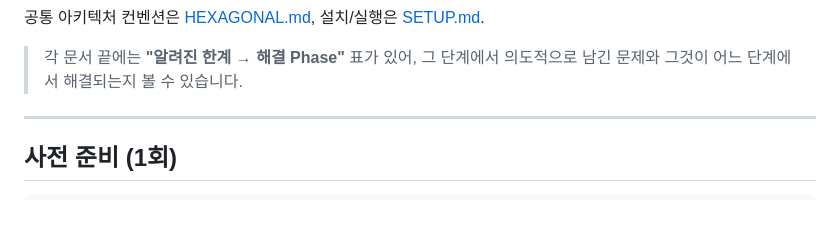
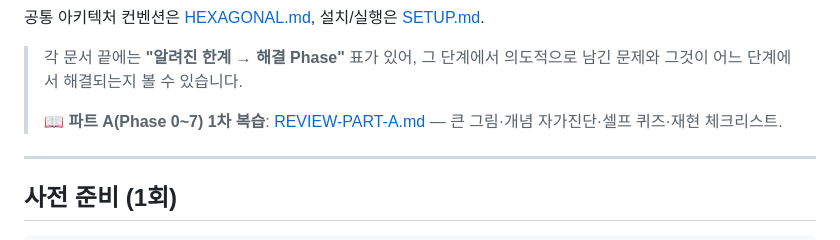
Before and after one commit to jyh4358/msa-practice, a Markdown page: README.md, the part around the change. GitHub-like rendering; blank space fills up the shorter version.

```diff
--- a/README.md
+++ b/README.md
@@ -53,6 +53,8 @@ DB 비밀번호 등 시크릿은 **암호화(`{cipher}`)** 되어 중앙 관리
 
 > 각 문서 끝에는 **"알려진 한계 → 해결 Phase"** 표가 있어, 그 단계에서 의도적으로 남긴 문제와
 > 그것이 어느 단계에서 해결되는지 볼 수 있습니다.
+>
+> 📖 **파트 A(Phase 0~7) 1차 복습**: [REVIEW-PART-A.md](./docs/REVIEW-PART-A.md) — 큰 그림·개념 자가진단·셀프 퀴즈·재현 체크리스트.
 
 ---
 
```
Also changed, not shown: docs/PHASE-COMMIT-MAP.md (added, +74 -0 lines), docs/REVIEW-PART-A.md (added, +127 -0 lines).
